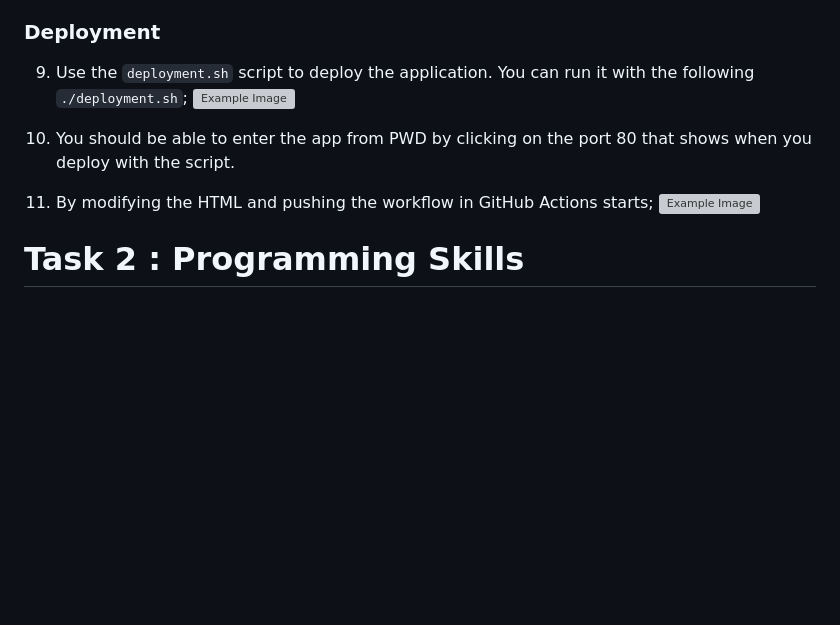
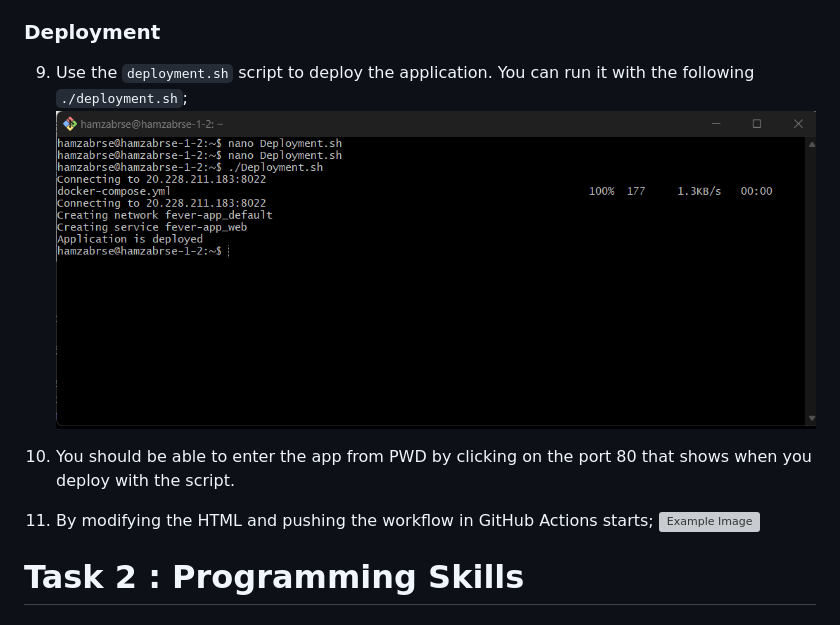
Before and after one commit to hamzabourass/fevertoken-tech-test, a Markdown page: README.md, the part around one of its changes. GitHub-like rendering; blank space fills up the shorter version; grey boxes are pictures that could not be loaded.

```diff
--- a/README.md
+++ b/README.md
@@ -40,7 +40,7 @@ To set up this project and build the necessary Docker image, follow these steps:
 ### Deployment
 
 9. Use the `deployment.sh` script to deploy the application. You can run it with the following `./deployment.sh`;
-   ![Example Image](Images/running_the_script.png)
+   ![Example Image](Images/RuningScript.png)
 
 10. You should be able to enter the app from PWD by clicking on the port 80 that shows when you deploy with the script.
 11. By modifying the HTML and pushing the workflow in GitHub Actions starts;
```
Also changed, not shown: other parts of README.md (+1 -1 lines).
